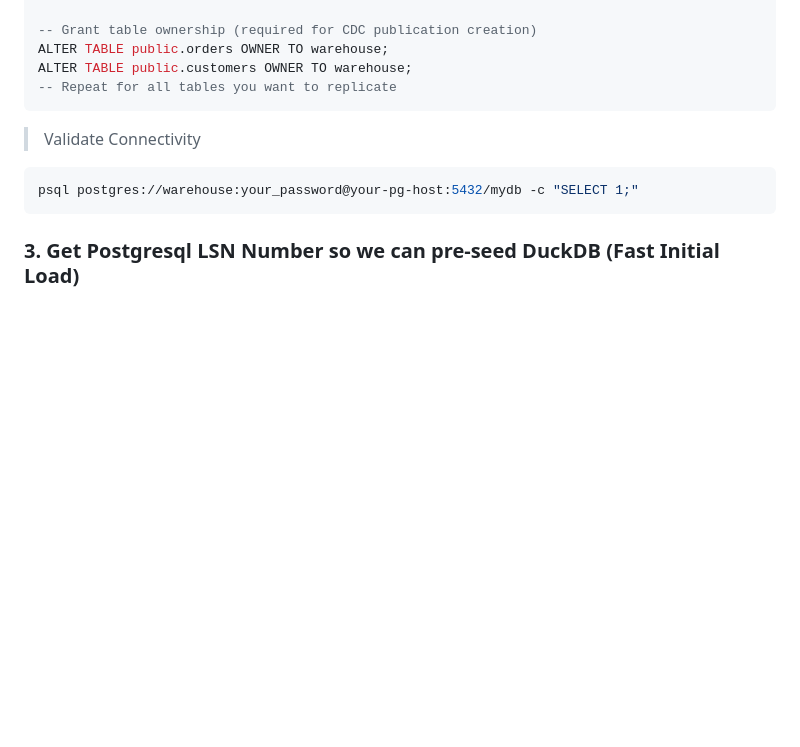
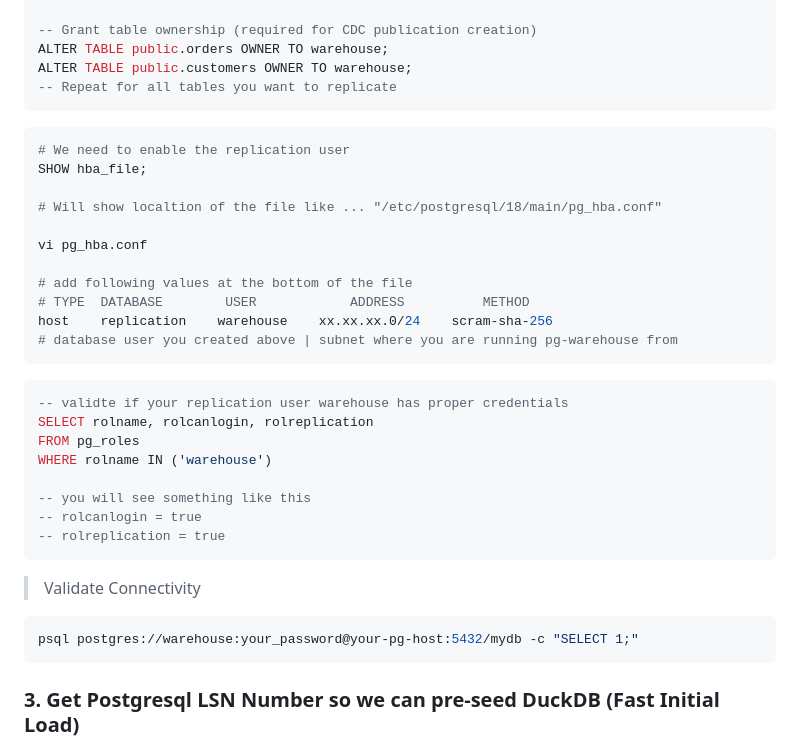
Before and after one commit to burnside-project/pg-warehouse, a Markdown page: docs/02-quickstart.md, the part around one of its changes. Drawn GitHub-style; blank space fills up the shorter version.

````diff
--- a/docs/02-quickstart.md
+++ b/docs/02-quickstart.md
@@ -59,6 +59,30 @@ ALTER TABLE public.orders OWNER TO warehouse;
 ALTER TABLE public.customers OWNER TO warehouse;
 -- Repeat for all tables you want to replicate
 ```
+```bash
+# We need to enable the replication user
+SHOW hba_file;
+
+# Will show localtion of the file like ... "/etc/postgresql/18/main/pg_hba.conf"
+
+vi pg_hba.conf
+
+# add following values at the bottom of the file
+# TYPE  DATABASE        USER            ADDRESS          METHOD
+host    replication    warehouse    xx.xx.xx.0/24    scram-sha-256
+# database user you created above | subnet where you are running pg-warehouse from
+```
+
+```sql
+-- validte if your replication user warehouse has proper credentials
+SELECT rolname, rolcanlogin, rolreplication
+FROM pg_roles
+WHERE rolname IN ('warehouse')
+
+-- you will see something like this
+-- rolcanlogin = true
+-- rolreplication = true
+```
 
 > Validate Connectivity
 
````
Also changed, not shown: other parts of docs/02-quickstart.md (+2 -40 lines).
